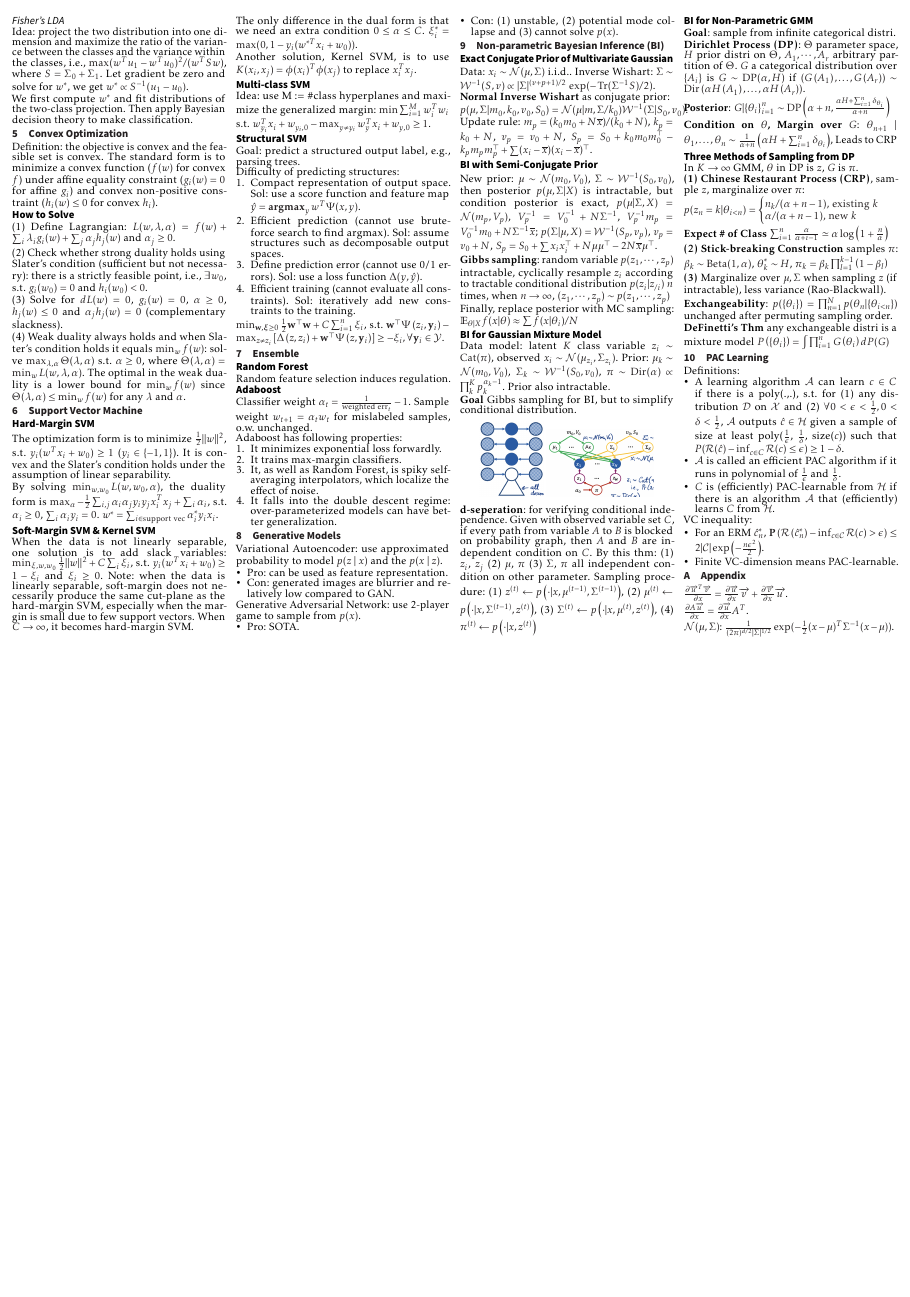
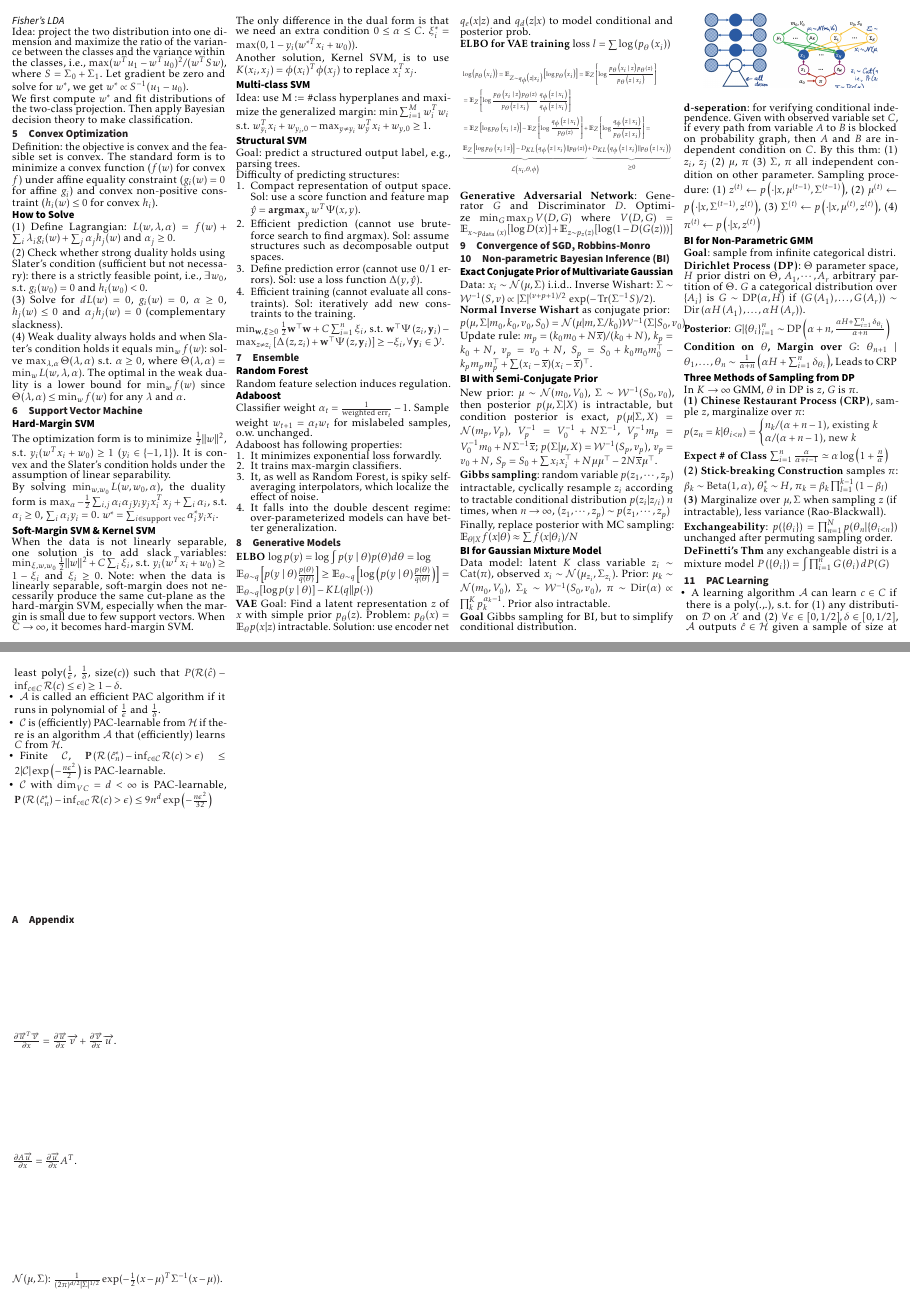
Before and after one commit to AlgebraLoveme/AML-cheatsheet, a LaTeX document (main.tex, which reads section/generative_model.tex, section/pac.tex): page 2 of 2 before the commit and pages 2 and 3 of 3 after it, the two joined at a grey line, the shorter picture padded with empty space. The pictures show the PDF file main.pdf that the author committed with the source.

Commit message:
Generative model

```diff
--- a/section/generative_model.tex
+++ b/section/generative_model.tex
@@ -1,13 +1,11 @@
 \section{Generative Models}
 
-Variational Autoencoder: use approximated probability to model $p(z \mid x)$ and the $p(x\mid z)$.
-\begin{itemize}
-    \item Pro: can be used as feature representation.
-    \item Con: generated images are blurrier and relatively low compared to GAN.
-\end{itemize}
+\textbf{ELBO} $\log p(y) = \log \int p(y \mid \theta) p(\theta) d \theta = \log $ \\ $\mathbb{E}_{\theta \sim q}\left[p(y \mid \theta) \frac{p(\theta)}{q(\theta)}\right] \geq \mathbb{E}_{\theta \sim q}\left[\log \left(p(y \mid \theta) \frac{p(\theta)}{q(\theta)}\right)\right]  = \mathbb{E}_{\theta \sim q}[\log p(y \mid \theta)]-K L(q \| p(\cdot))$
 
-Generative Adversarial Network: use 2-player game to sample from $p(x)$.
-\begin{itemize}
-    \item Pro: SOTA.
-    \item Con: (1) unstable, (2) potential mode collapse and (3) cannot solve $p(x)$.
-\end{itemize}
+\textbf{VAE} Goal: Find a latent representation $z$ of $x$ with simple prior $p_\theta(z)$. Problem: $p_\theta(x) = \mathbb{E}_{\theta}p(x|z)$ intractable. Solution: use encoder net $q_e(x|z)$ and $q_d(z|x)$ to model conditional and posterior prob.
+
+\textbf{ELBO for VAE training} loss $l=\sum \log \left(p_{\theta}\left(x_{i}\right)\right)$
+% \vspace{-0.4cm}
+\begin{tiny}
+    \begin{equation*}
+        \begin{aligned}
@@ -13,0 +17,9 @@ Generative Adversarial Network: use 2-player game to sample from $p(x)$.
+    \end{equation*}
+\end{tiny}
+% \vspace{-0.4cm}
+
+\textbf{Generative Adversarial Network}: Generator $G$ and Discriminator $D$. Optimize $\min _{G} \max _{D} V(D, G)$ where $V(D, G) = \mathbb{E}_{x \sim p_{\text {data }}(x)}[\log D(x)]+\mathbb{E}_{z \sim p_{z}(z)}[\log (1-D(G(z)))]$
+
+
+
+\section{Convergence of SGD, Robbins-Monro}
--- a/section/pac.tex
+++ b/section/pac.tex
@@ -1,4 +1,2 @@
 \section{PAC Learning}
 
-Definitions:
-\begin{itemize}
@@ -8,7 +7,3 @@ Definitions:
+    \item Finite $\mathcal{C}$, $\mathbf{P}\left(\mathcal{R}\left(\hat{c}_{n}^{*}\right)-\inf _{c \in \mathcal{C}} \mathcal{R}(c)>\epsilon\right) \leq 2|\mathcal{C}| \exp \left(-\frac{n \epsilon^{2}}{2}\right)$  is PAC-learnable.
+    \item $\mathcal{C}$ with $\mathrm{dim}_{VC} = d<\infty$ is PAC-learnable, $\mathbf{P}\left(\mathcal{R}\left(\hat{c}_{n}^{*}\right)-\inf _{c \in \mathcal{C}} \mathcal{R}(c)>\epsilon\right) \leq 9 n^{d} \exp \left(-\frac{n \epsilon^{2}}{32}\right)$
 \end{itemize}
-
-VC inequality:
-\begin{itemize}
-    \item For an ERM $\hat{c}^*_n$, $\mathbf{P}\left(\mathcal{R}\left(\hat{c}_{n}^{*}\right)-\inf _{c \in \mathcal{C}} \mathcal{R}(c)>\epsilon\right) \leq 2|\mathcal{C}| \exp \left(-\frac{n \epsilon^{2}}{2}\right)$.
-    \item Finite VC-dimension means PAC-learnable.
-\end{itemize}
```
Also changed, not shown: main.tex (+1 -0 lines), main.pdf, section/generative_model.tex (5 more changed lines), section/pac.tex (5 more changed lines), 4 other files.
